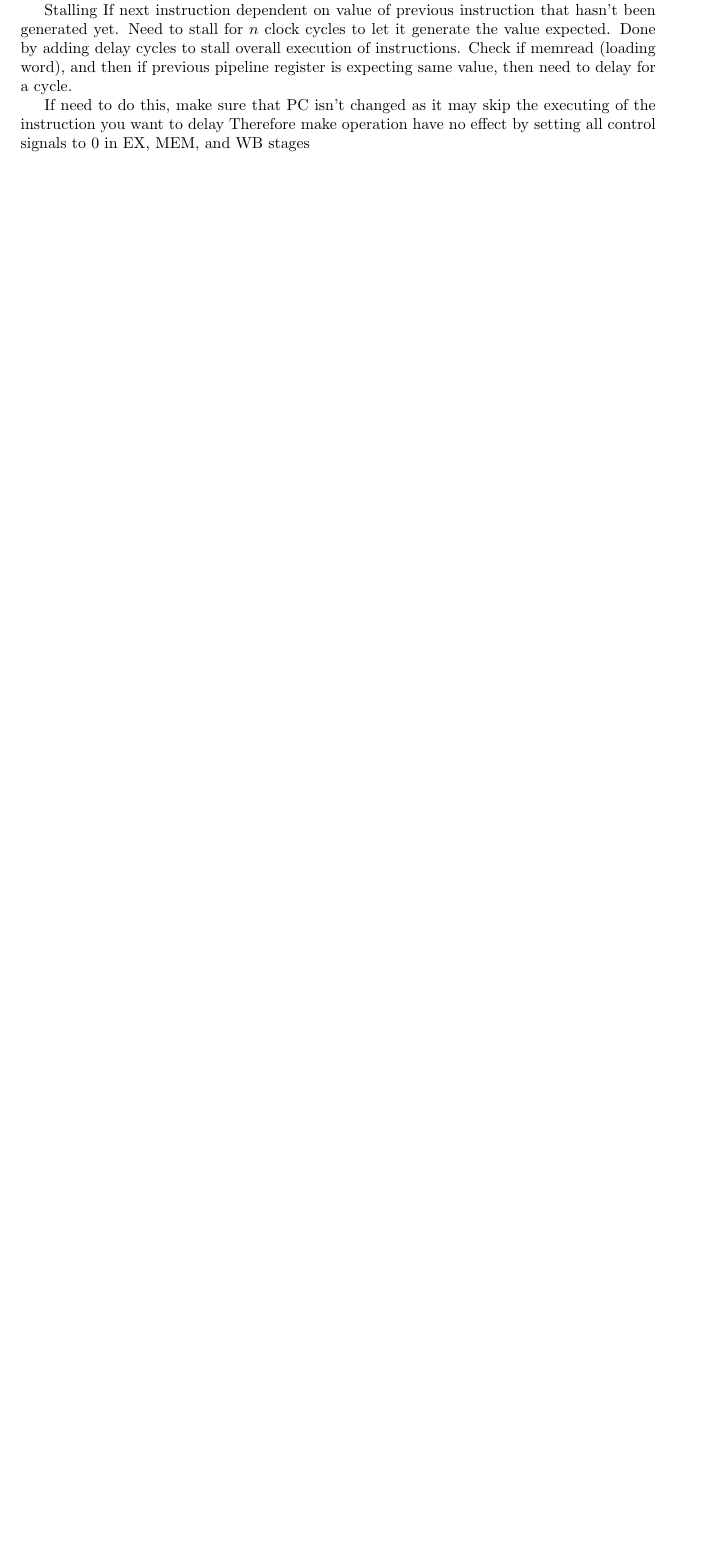
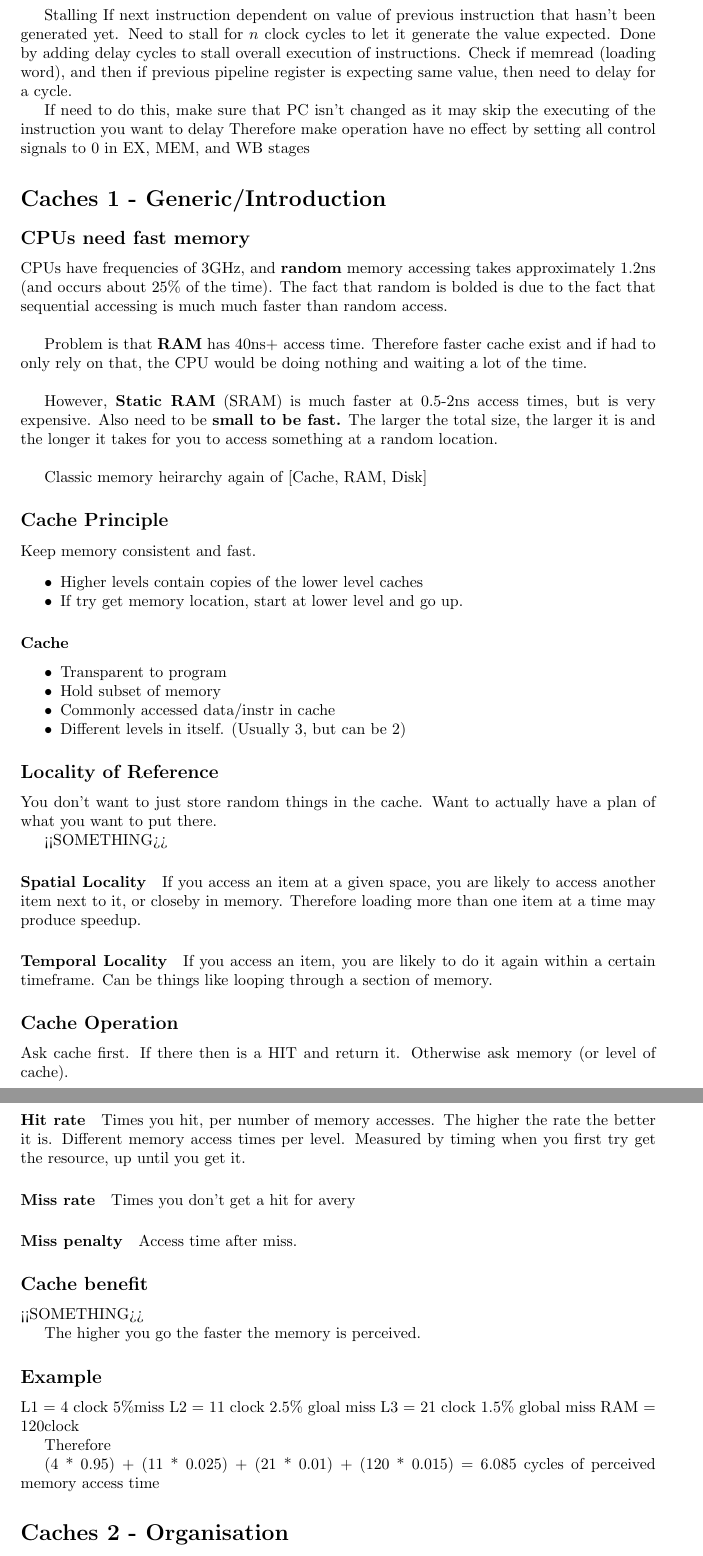
Before and after one commit to tosw164/University-Notes-SOFTENGpart3, a LaTeX document (CS304_ComputerArchitecture/COMPSYS304Notes.tex): part of page 13 of 13 before the commit and two parts of pages 13 and 14 of 14 after it, the two joined at a grey line, cut so that both start at the same text, the shorter picture padded with empty space. Compiled offline with pdfLaTeX.

Commit message:
CompArch - removed irrelevant lecture 5&6, added Oliver Cache 1 & 2

```diff
--- a/CS304_ComputerArchitecture/COMPSYS304Notes.tex
+++ b/CS304_ComputerArchitecture/COMPSYS304Notes.tex
@@ -932,3 +888,67 @@ Lecture 17 \& 18
 
 
 
+\section*{Caches 1 - Generic/Introduction}
+	\subsection*{CPUs need fast memory}
+		CPUs have frequencies of 3GHz, and \textbf{random} memory accessing takes approximately 1.2ns (and occurs about 25\% of the time). The fact that random is bolded is due to the fact that sequential accessing is much much faster than random access.\\
+
+		Problem is that \textbf{RAM} has 40ns+ access time. Therefore faster cache exist and if had to only rely on that, the CPU would be doing nothing and waiting a lot of the time.\\
+
+		However, \textbf{Static RAM} (SRAM) is much faster at 0.5-2ns access times, but is very expensive. Also need to be \textbf{small to be fast.} The larger the total size, the larger it is and the longer it takes for you to access something at a random location.\\
+
+		Classic memory heirarchy again of [Cache, RAM, Disk]
+
+	\subsection*{Cache Principle}
+		Keep memory consistent and fast.
+		\begin{itemize}
+			\item Higher levels contain copies of the lower level caches
+			\item If try get memory location, start at lower level and go up.
+		\end{itemize}
+
+		\subsubsection*{Cache}
+		\begin{itemize}
+			\item Transparent to program
+			\item Hold subset of memory
+			\item Commonly accessed data/instr in cache
+			\item Different levels in itself. (Usually 3, but can be 2)
+		\end{itemize}
+
+	\subsection*{Locality of Reference}
+		You don't want to just store random things in the cache. Want to actually have a plan of what you want to put there.
+
+		<<SOMETHING>>
+
+		\paragraph{Spatial Locality}
+		If you access an item at a given space, you are likely to access another item next to it, or closeby in memory. Therefore loading more than one item at a time may produce speedup.
+
+		\paragraph{Temporal Locality}
+		If you access an item, you are likely to do it again within a certain timeframe. Can be things like looping through a section of memory.
+
+	\subsection*{Cache Operation}
+		Ask cache first. If there then is a HIT and return it. Otherwise ask memory (or level of cache).
+
+		\paragraph{Hit rate}
+		Times you hit, per number of memory accesses. The higher the rate the better it is. Different memory access times per level. Measured by timing when you first try get the resource, up until you get it.
+
+		\paragraph{Miss rate}
+		Times you don't get a hit for avery
+
+		\paragraph{Miss penalty}
+		Access time after miss.
+
+	\subsection*{Cache benefit}
+		<<SOMETHING>>
+
+		The higher you go the faster the memory is perceived.
+
+	\subsection*{Example}
+		L1 = 4 clock	5\%miss
+		L2 = 11 clock	2.5\% gloal miss
+		L3 = 21 clock	1.5\% global miss
+		RAM = 120clock
+
+		Therefore
+
+		(4 * 0.95) + (11 * 0.025) + (21 * 0.01) + (120 * 0.015) = 6.085 cycles of perceived memory access time
+
+\section*{Caches 2 - Organisation}
```
Also changed, not shown: CS304_ComputerArchitecture/COMPSYS304Notes.pdf, CS304_ComputerArchitecture/COMPSYS304Notes.tex (74 more changed lines).
